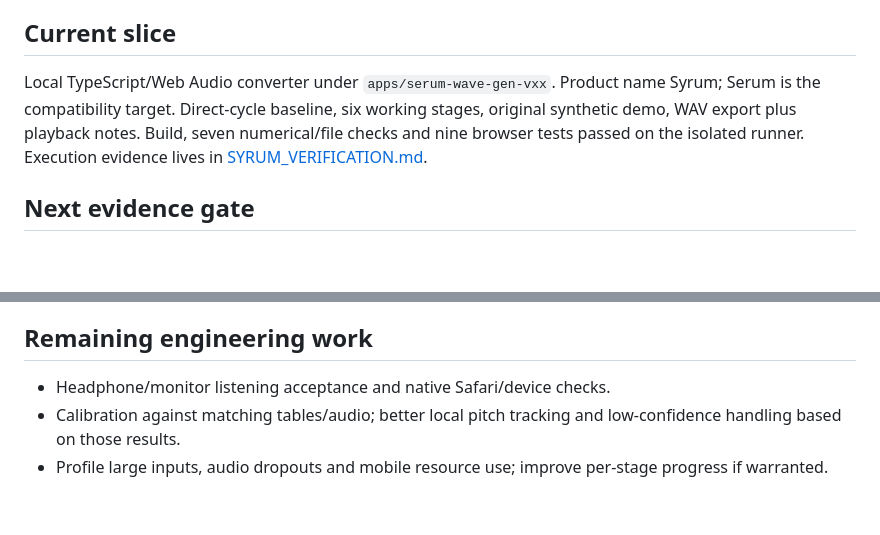
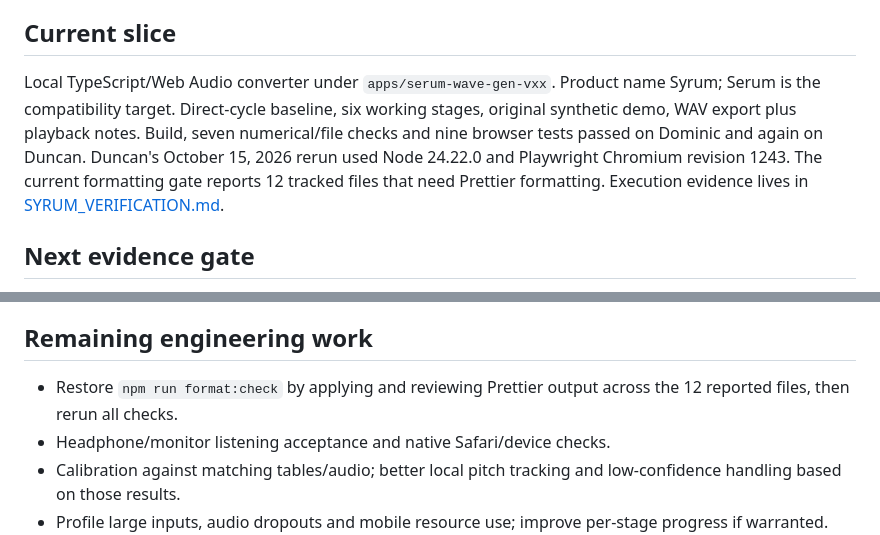
Before and after one commit to DaveHomeAssist/audio-music-vsts, a Markdown page: docs/NEXT_STEPS.md, 2 parts joined by grey strips. Rendered like a GitHub page; blank space fills up the shorter version.

```diff
--- a/docs/NEXT_STEPS.md
+++ b/docs/NEXT_STEPS.md
@@ -4,7 +4,7 @@ This is the prototype's implementation follow-through, linked to the existing re
 
 ## Current slice
 
-Local TypeScript/Web Audio converter under `apps/serum-wave-gen-vxx`. Product name Syrum; Serum is the compatibility target. Direct-cycle baseline, six working stages, original synthetic demo, WAV export plus playback notes. Build, seven numerical/file checks and nine browser tests passed on the isolated runner. Execution evidence lives in [SYRUM_VERIFICATION.md](SYRUM_VERIFICATION.md).
+Local TypeScript/Web Audio converter under `apps/serum-wave-gen-vxx`. Product name Syrum; Serum is the compatibility target. Direct-cycle baseline, six working stages, original synthetic demo, WAV export plus playback notes. Build, seven numerical/file checks and nine browser tests passed on Dominic and again on Duncan. Duncan's October 15, 2026 rerun used Node 24.22.0 and Playwright Chromium revision 1243. The current formatting gate reports 12 tracked files that need Prettier formatting. Execution evidence lives in [SYRUM_VERIFICATION.md](SYRUM_VERIFICATION.md).
 
 ## Next evidence gate
 
@@ -20,6 +20,7 @@ Dave: run that pair through the prototype, document reconstruction and reference
 
 ## Remaining engineering work
 
+- Restore `npm run format:check` by applying and reviewing Prettier output across the 12 reported files, then rerun all checks.
 - Headphone/monitor listening acceptance and native Safari/device checks.
 - Calibration against matching tables/audio; better local pitch tracking and low-confidence handling based on those results.
 - Profile large inputs, audio dropouts and mobile resource use; improve per-stage progress if warranted.
```
Also changed, not shown: docs/SYRUM_VERIFICATION.md (+14 -0 lines).
